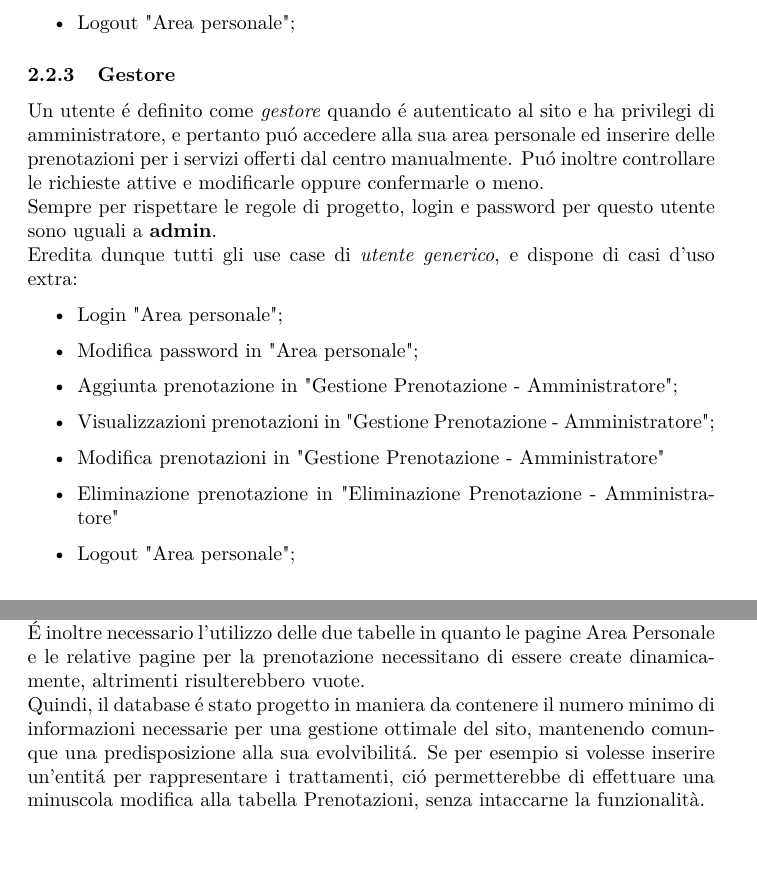
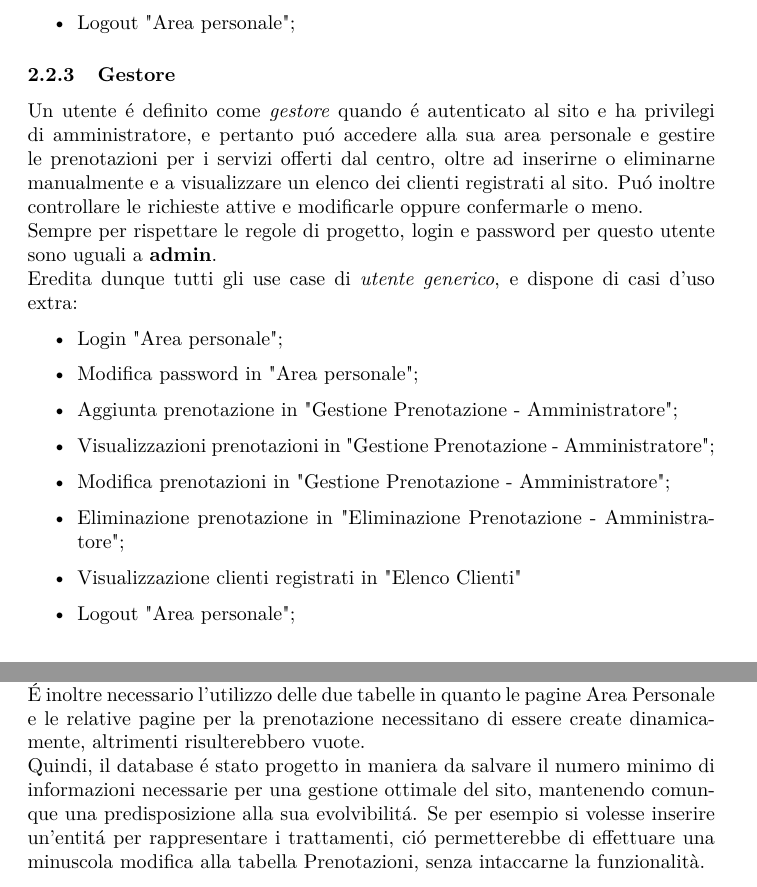
Before and after one commit to Tre-uomini-e-una-TecWeb/Nirvana-Website, a LaTeX document (Relazione/relazione.tex): two parts of pages 7 and 10 of 23, joined at a grey line, cut so that both start at the same text. Compiled offline with pdfLaTeX.

Commit message:
Modifiche parte db + altro

```diff
--- a/Relazione/relazione.tex
+++ b/Relazione/relazione.tex
@@ -245,7 +245,7 @@ Eredita dunque tutti gli use case di \textit{utente generico}, e dispone di casi
 	\item Logout "Area personale";
 \end{itemize}
 \subsubsection{Gestore}
-Un utente é definito come \textit{gestore} quando é autenticato al sito e ha privilegi di amministratore, e pertanto puó accedere alla sua area personale ed inserire delle prenotazioni per i servizi offerti dal centro manualmente. Puó inoltre controllare le richieste attive e modificarle oppure confermarle o meno.\\
+Un utente é definito come \textit{gestore} quando é autenticato al sito e ha privilegi di amministratore, e pertanto puó accedere alla sua area personale e gestire le prenotazioni per i servizi offerti dal centro, oltre ad inserirne o eliminarne manualmente e a visualizzare un elenco dei clienti registrati al sito. Puó inoltre controllare le richieste attive e modificarle oppure confermarle o meno.\\
 Sempre per rispettare le regole di progetto, login e password per questo utente sono uguali a \textbf{admin}.\\
 Eredita dunque tutti gli use case di \textit{utente generico}, e dispone di casi d'uso extra:
 \begin{itemize}
@@ -253,8 +253,9 @@ Eredita dunque tutti gli use case di \textit{utente generico}, e dispone di casi
 	\item Modifica password in "Area personale";
 	\item Aggiunta prenotazione in "Gestione Prenotazione - Amministratore";
 	\item Visualizzazioni prenotazioni in "Gestione Prenotazione - Amministratore";
-	\item Modifica prenotazioni in "Gestione Prenotazione - Amministratore"
- 	\item Eliminazione prenotazione in "Eliminazione Prenotazione - Amministratore"
+	\item Modifica prenotazioni in "Gestione Prenotazione - Amministratore";
+ 	\item Eliminazione prenotazione in "Eliminazione Prenotazione - Amministratore";
+ 	\item Visualizzazione clienti registrati in "Elenco Clienti"
 	\item Logout "Area personale";
 \end{itemize}
 
@@ -315,7 +316,7 @@ In fase di progettazione, si é pensato di usare un database minimale, essendo i
 Nella parte di analisi si sono elencate tre figure: l'utente generico, l'utente autenticato e l'amministratore.\\
 Per permettere questa distinzione, nel database sono inseriti solo i dati degli utenti registrati e dell'amministratore, in modo da poterne determinarne i privilegi, e conseguentemente le pagine visualizzabili o meno.\\
 É inoltre necessario l'utilizzo delle due tabelle in quanto le pagine Area Personale e le relative pagine per la prenotazione necessitano di essere create dinamicamente, altrimenti risulterebbero vuote.\\
-Quindi, il database é stato progetto in maniera da contenere il numero minimo di informazioni necessarie per una gestione ottimale del sito, mantenendo comunque una predisposizione alla sua evolvibilitá. Se per esempio si volesse inserire un'entitá per rappresentare i trattamenti, ció permetterebbe di effettuare una minuscola modifica alla tabella Prenotazioni, senza intaccarne la funzionalità.
+Quindi, il database é stato progetto in maniera da salvare il numero minimo di informazioni necessarie per una gestione ottimale del sito, mantenendo comunque una predisposizione alla sua evolvibilitá. Se per esempio si volesse inserire un'entitá per rappresentare i trattamenti, ció permetterebbe di effettuare una minuscola modifica alla tabella Prenotazioni, senza intaccarne la funzionalità.
 
 
 \section{Presentazione}
```
Also changed, not shown: Relazione/relazione.pdf.
